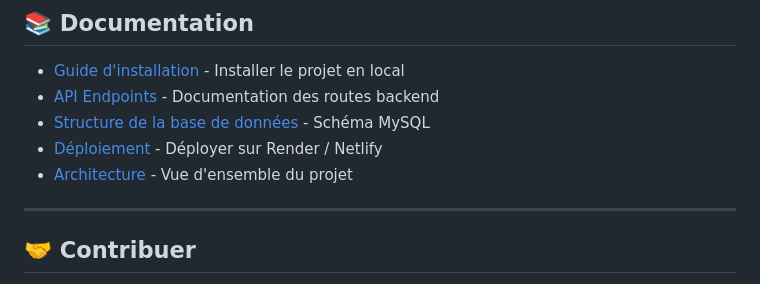
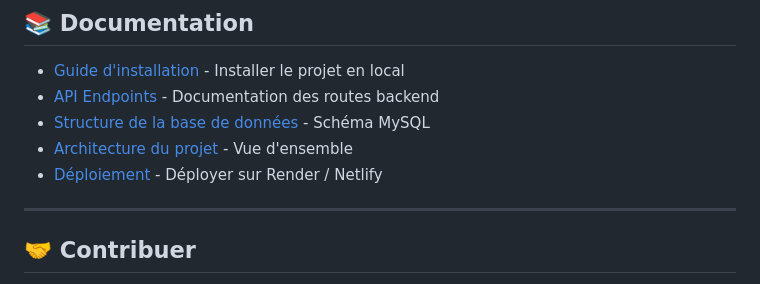
Before and after one commit to Sawadogo-cmk/cafelow, a Markdown page: README.md, the part around the change. GitHub-like rendering.

```diff
--- a/README.md
+++ b/README.md
@@ -87,8 +87,8 @@ Elle fonctionne sur **Android, iOS, et Web** à partir d’une seule base de cod
 - [Guide d'installation](docs/installation.md) - Installer le projet en local
 - [API Endpoints](docs/api.md) - Documentation des routes backend
 - [Structure de la base de données](docs/database.md) - Schéma MySQL
+- [Architecture du projet](docs/architecture.md) - Vue d'ensemble
 - [Déploiement](docs/deployment.md) - Déployer sur Render / Netlify
-- [Architecture](docs/architecture.md) - Vue d'ensemble du projet
 
 ---
 
```
